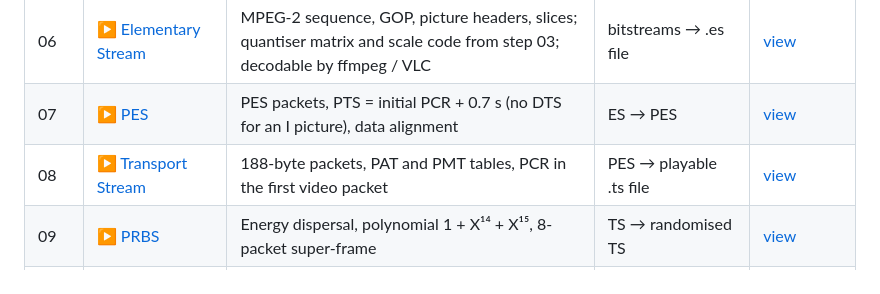
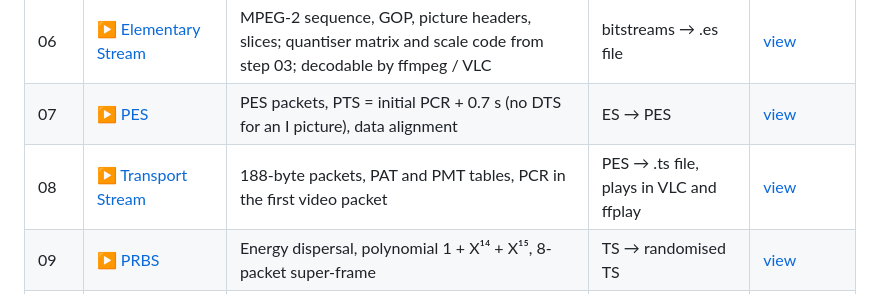
Before and after one commit to ericperret/JPEG2DVB, a Markdown page: README.md, the part around the change. Drawn GitHub-style.

Commit message:
README / LISEZMOI : le .ts de l'étape 08 se lit dans VLC et ffplay

```diff
--- a/README.md
+++ b/README.md
@@ -32,7 +32,7 @@ No library, no installation. User interfaces in French.
 | 05 | ▶️ [RLE + Huffman](https://ericperret.github.io/JPEG2DVB/page05-rle-huffman.html) | (run, level) pairs, MPEG-2 tables B.12 / B.13 (DC) and B.14 (AC), escape, per-component DC predictors | vectors → bitstreams | [view](captures/page05-rle-huffman.png) |
 | 06 | ▶️ [Elementary Stream](https://ericperret.github.io/JPEG2DVB/page06-elementary-stream.html) | MPEG-2 sequence, GOP, picture headers, slices; quantiser matrix and scale code from step 03; decodable by ffmpeg / VLC | bitstreams → .es file | [view](captures/page06-elementary-stream.png) |
 | 07 | ▶️ [PES](https://ericperret.github.io/JPEG2DVB/page07-pes.html) | PES packets, PTS = initial PCR + 0.7 s (no DTS for an I picture), data alignment | ES → PES | [view](captures/page07-pes.png) |
-| 08 | ▶️ [Transport Stream](https://ericperret.github.io/JPEG2DVB/page08-ts.html) | 188-byte packets, PAT and PMT tables, PCR in the first video packet | PES → playable .ts file | [view](captures/page08-ts.png) |
+| 08 | ▶️ [Transport Stream](https://ericperret.github.io/JPEG2DVB/page08-ts.html) | 188-byte packets, PAT and PMT tables, PCR in the first video packet | PES → .ts file, plays in VLC and ffplay | [view](captures/page08-ts.png) |
 | 09 | ▶️ [PRBS](https://ericperret.github.io/JPEG2DVB/page09-prbs.html) | Energy dispersal, polynomial 1 + X¹⁴ + X¹⁵, 8-packet super-frame | TS → randomised TS | [view](captures/page09-prbs.png) |
 | 10 | ▶️ [Reed-Solomon](https://ericperret.github.io/JPEG2DVB/page10-reed-solomon.html) | RS(204,188) shortened from RS(255,239), GF(2⁸) 0x11D, 8 correctable bytes | 188 → 204 bytes | [view](captures/page10-reed-solomon.png) |
 | 11 | ▶️ [Interleaving](https://ericperret.github.io/JPEG2DVB/page11-interleaving.html) | Forney convolutional interleaver, I = 12, M = 17 | RS blocks → interleaved stream | [view](captures/page11-interleaving.png) |
```
Also changed, not shown: LISEZMOI.md (+1 -1 lines).
